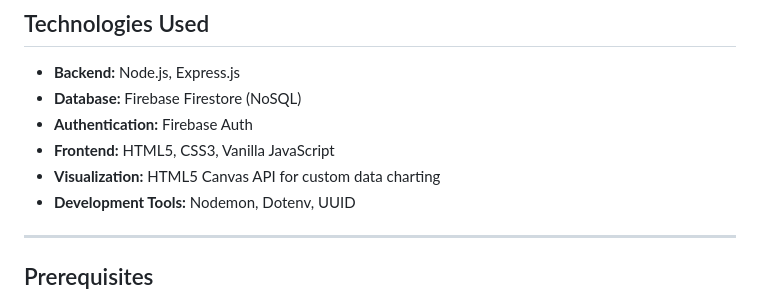
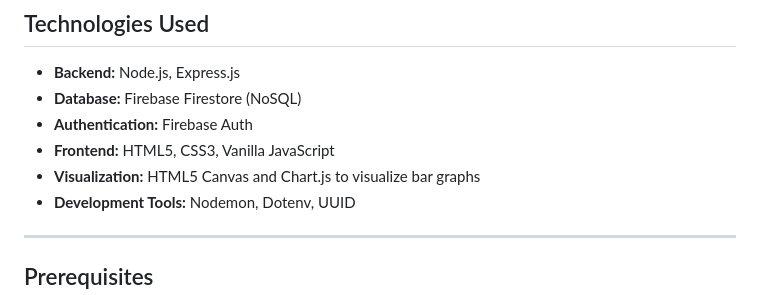
Before and after one commit to AyYildirim-05/SOEN287_Project, a Markdown page: README.md, the part around the change. GitHub-like rendering.

```diff
--- a/README.md
+++ b/README.md
@@ -52,7 +52,7 @@ The system is a comprehensive management tool designed for three primary user ro
 - **Database:** Firebase Firestore (NoSQL)
 - **Authentication:** Firebase Auth
 - **Frontend:** HTML5, CSS3, Vanilla JavaScript
-- **Visualization:** HTML5 Canvas API for custom data charting
+- **Visualization:** HTML5 Canvas and Chart.js to visualize bar graphs
 - **Development Tools:** Nodemon, Dotenv, UUID
 
 ---
```
